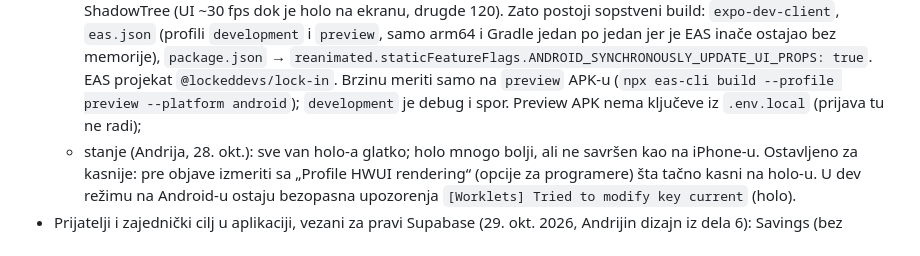
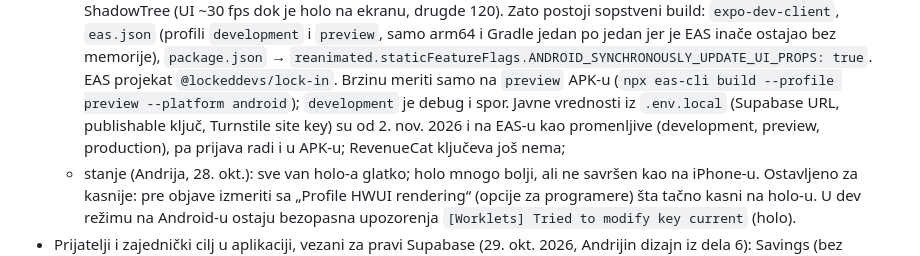
Before and after one commit to divnicsergej4/lock-in, a Markdown page: docs/PROJEKAT.md, the part around the change. Rendered like a GitHub page.

```diff
--- a/docs/PROJEKAT.md
+++ b/docs/PROJEKAT.md
@@ -341,7 +341,8 @@ Urađeno:
     (profili `development` i `preview`, samo arm64 i Gradle jedan po jedan jer je EAS inače ostajao bez memorije),
     `package.json` → `reanimated.staticFeatureFlags.ANDROID_SYNCHRONOUSLY_UPDATE_UI_PROPS: true`. EAS projekat
     `@lockeddevs/lock-in`. Brzinu meriti samo na `preview` APK-u (`npx eas-cli build --profile preview --platform
-    android`); `development` je debug i spor. Preview APK nema ključeve iz `.env.local` (prijava tu ne radi);
+    android`); `development` je debug i spor. Javne vrednosti iz `.env.local` (Supabase URL, publishable ključ, Turnstile site key) su od 2. nov. 2026 i na EAS-u
+    kao promenljive (development, preview, production), pa prijava radi i u APK-u; RevenueCat ključeva još nema;
   - stanje (Andrija, 28. okt.): sve van holo-a glatko; holo mnogo bolji, ali ne savršen kao na iPhone-u. Ostavljeno
     za kasnije: pre objave izmeriti sa „Profile HWUI rendering“ (opcije za programere) šta tačno kasni na holo-u.
     U dev režimu na Android-u ostaju bezopasna upozorenja `[Worklets] Tried to modify key current` (holo).
```
Also changed, not shown: docs/ZASTITA.md (+5 -2 lines).
